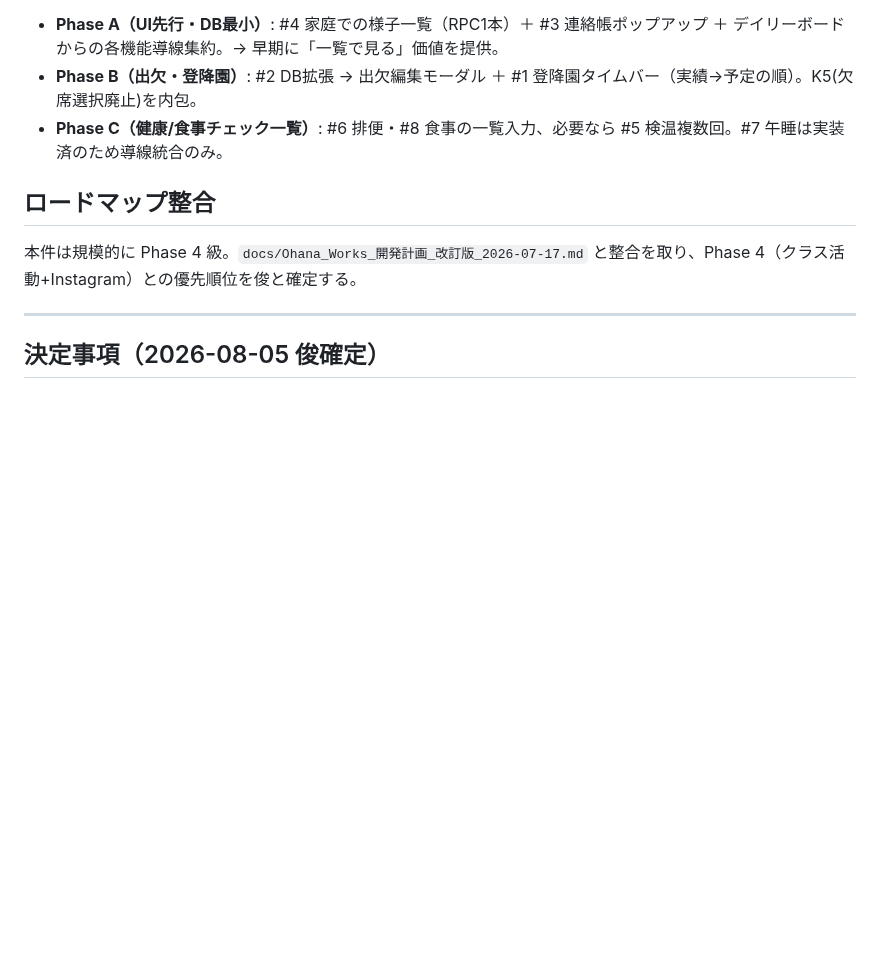
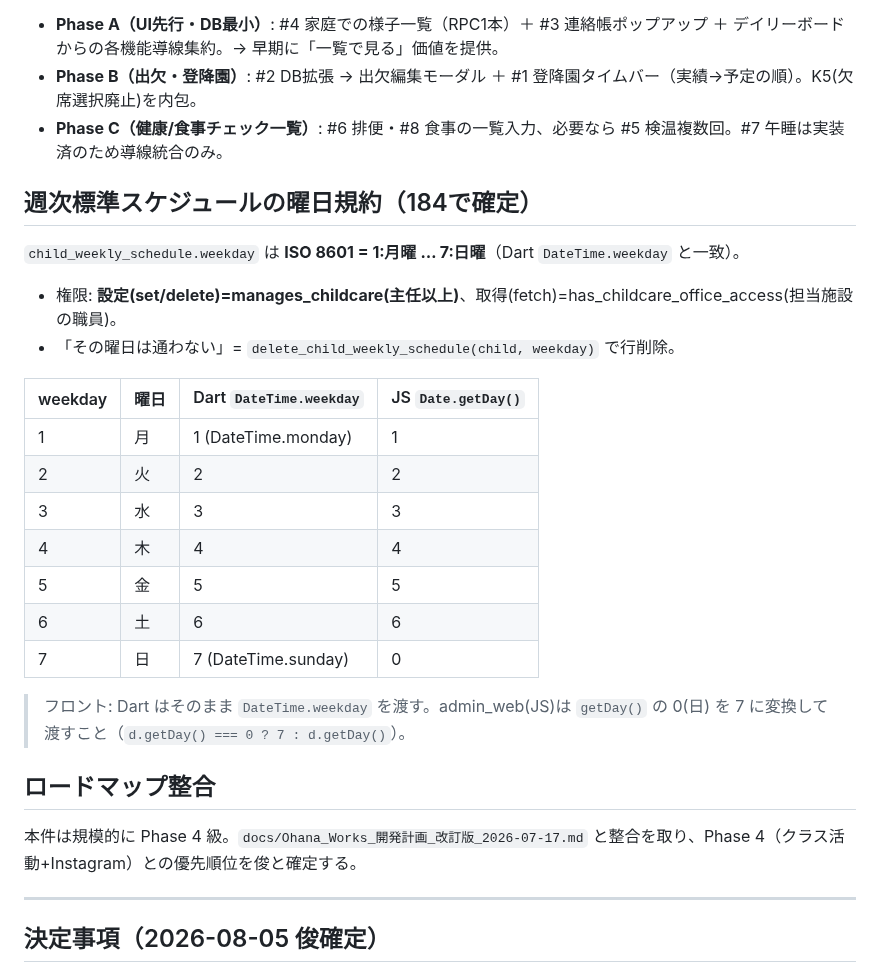
Before and after one commit to sbcshun-ohana/ohana-works, a Markdown page: docs/デイリーボード刷新_コドモン準拠_設計案_2026-08-05.md, the part around the change. Rendered like a GitHub page; blank space fills up the shorter version.

Commit message:
ドキュメント: 184の週次スケジュール曜日規約(ISO 1=月..7=日)と権限・対応表を追記
- weekday=ISO 8601(1:月..7:日, Dart DateTime.weekday一致)
- 権限: set/delete=manages_childcare(主任以上), fetch=office access
- 「通わない曜日」=delete_child_weekly_schedule で行削除
- admin_web(JS)は getDay()の0(日)→7変換の対応表を明記

Co-Authored-By: Claude Opus 4.8 <noreply@anthropic.com>

```diff
--- a/docs/デイリーボード刷新_コドモン準拠_設計案_2026-08-05.md
+++ b/docs/デイリーボード刷新_コドモン準拠_設計案_2026-08-05.md
@@ -41,6 +41,23 @@
 - **Phase B（出欠・登降園）**: #2 DB拡張 → 出欠編集モーダル ＋ #1 登降園タイムバー（実績→予定の順）。K5(欠席選択廃止)を内包。
 - **Phase C（健康/食事チェック一覧）**: #6 排便・#8 食事の一覧入力、必要なら #5 検温複数回。#7 午睡は実装済のため導線統合のみ。
 
+## 週次標準スケジュールの曜日規約（184で確定）
+`child_weekly_schedule.weekday` は **ISO 8601 = 1:月曜 … 7:日曜**（Dart `DateTime.weekday` と一致）。
+- 権限: **設定(set/delete)=manages_childcare(主任以上)**、取得(fetch)=has_childcare_office_access(担当施設の職員)。
+- 「その曜日は通わない」= `delete_child_weekly_schedule(child, weekday)` で行削除。
+
+| weekday | 曜日 | Dart `DateTime.weekday` | JS `Date.getDay()` |
+|---|---|---|---|
+| 1 | 月 | 1 (DateTime.monday) | 1 |
+| 2 | 火 | 2 | 2 |
+| 3 | 水 | 3 | 3 |
+| 4 | 木 | 4 | 4 |
+| 5 | 金 | 5 | 5 |
+| 6 | 土 | 6 | 6 |
+| 7 | 日 | 7 (DateTime.sunday) | 0 |
+
+> フロント: Dart はそのまま `DateTime.weekday` を渡す。admin_web(JS)は `getDay()` の 0(日) を 7 に変換して渡すこと（`d.getDay() === 0 ? 7 : d.getDay()`）。
+
 ## ロードマップ整合
 本件は規模的に Phase 4 級。`docs/Ohana_Works_開発計画_改訂版_2026-07-17.md` と整合を取り、Phase 4（クラス活動+Instagram）との優先順位を俊と確定する。
 
```
